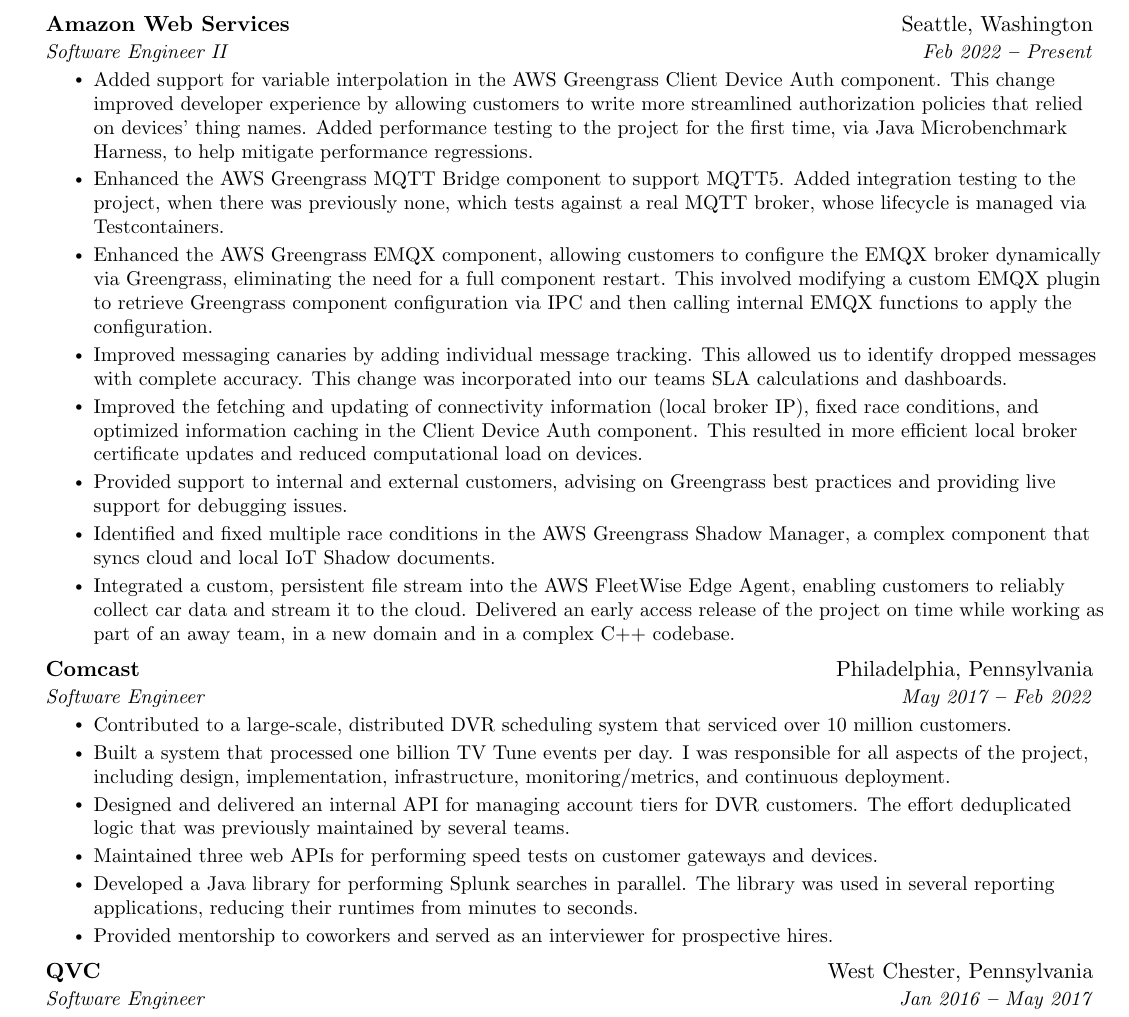
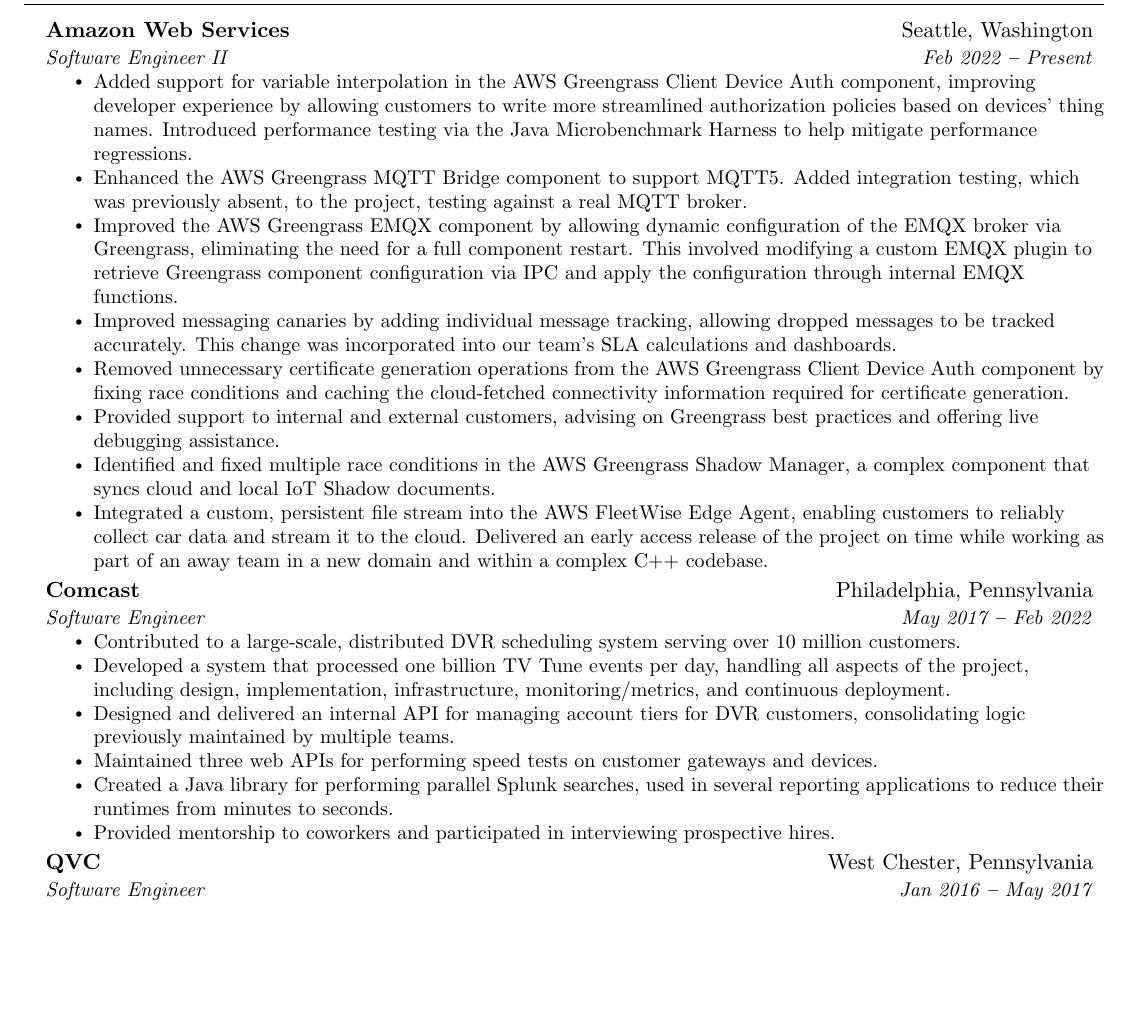
Before and after one commit to jcosentino11/resume, a LaTeX CV (resume.tex): part of page 1 of 2 before the commit and part of the page after it, cut so that both start at the same text, the shorter picture padded with empty space. Compiled offline with pdfLaTeX.

Commit message:
less awkward phrasing

```diff
--- a/resume.tex
+++ b/resume.tex
@@ -102,25 +102,25 @@
       {Amazon Web Services}{Seattle, Washington}
       {Software Engineer II}{Feb 2022 \textbf{--} Present}
         \resumeItemListStart
-            \resumeItem{ Added support for variable interpolation in the AWS Greengrass Client Device Auth component. This change improved developer experience by allowing customers to write more streamlined authorization policies that relied on devices' thing names. Added performance testing to the project for the first time, via Java Microbenchmark Harness, to help mitigate performance regressions. }
-            \resumeItem{ Enhanced the AWS Greengrass MQTT Bridge component to support MQTT5. Added integration testing to the project, when there was previously none, which tests against a real MQTT broker, whose lifecycle is managed via Testcontainers. }
-            \resumeItem{ Enhanced the AWS Greengrass EMQX component, allowing customers to configure the EMQX broker dynamically via Greengrass, eliminating the need for a full component restart. This involved modifying a custom EMQX plugin to retrieve Greengrass component configuration via IPC and then calling internal EMQX functions to apply the configuration. }
-            \resumeItem{ Improved messaging canaries by adding individual message tracking. This allowed us to identify dropped messages with complete accuracy. This change was incorporated into our teams SLA calculations and dashboards. }
-            \resumeItem{ Improved the fetching and updating of connectivity information (local broker IP), fixed race conditions, and optimized information caching in the Client Device Auth component. This resulted in more efficient local broker certificate updates and reduced computational load on devices. }
-            \resumeItem{ Provided support to internal and external customers, advising on Greengrass best practices and providing live support for debugging issues. }
+            \resumeItem{ Added support for variable interpolation in the AWS Greengrass Client Device Auth component, improving developer experience by allowing customers to write more streamlined authorization policies based on devices' thing names. Introduced performance testing via the Java Microbenchmark Harness to help mitigate performance regressions. }
+            \resumeItem{ Enhanced the AWS Greengrass MQTT Bridge component to support MQTT5. Added integration testing, which was previously absent, to the project, testing against a real MQTT broker. }
+            \resumeItem{ Improved the AWS Greengrass EMQX component by allowing dynamic configuration of the EMQX broker via Greengrass, eliminating the need for a full component restart. This involved modifying a custom EMQX plugin to retrieve Greengrass component configuration via IPC and apply the configuration through internal EMQX functions. }
+            \resumeItem{ Improved messaging canaries by adding individual message tracking, allowing dropped messages to be tracked accurately. This change was incorporated into our team's SLA calculations and dashboards. }
+            \resumeItem{ Removed unnecessary certificate generation operations from the AWS Greengrass Client Device Auth component by fixing race conditions and caching the cloud-fetched connectivity information required for certificate generation. }
+            \resumeItem{ Provided support to internal and external customers, advising on Greengrass best practices and offering live debugging assistance. }
             \resumeItem{ Identified and fixed multiple race conditions in the AWS Greengrass Shadow Manager, a complex component that syncs cloud and local IoT Shadow documents. }
-            \resumeItem{ Integrated a custom, persistent file stream into the AWS FleetWise Edge Agent, enabling customers to reliably collect car data and stream it to the cloud. Delivered an early access release of the project on time while working as part of an away team, in a new domain and in a complex C++ codebase. }
+            \resumeItem{ Integrated a custom, persistent file stream into the AWS FleetWise Edge Agent, enabling customers to reliably collect car data and stream it to the cloud. Delivered an early access release of the project on time while working as part of an away team in a new domain and within a complex C++ codebase. }
         \resumeItemListEnd
     \resumeSubheading
       {Comcast}{Philadelphia, Pennsylvania}
       {Software Engineer}{May 2017 \textbf{--} Feb 2022}
         \resumeItemListStart
-            \resumeItem{ Contributed to a large-scale, distributed DVR scheduling system that serviced over 10 million customers. }
-            \resumeItem{ Built a system that processed one billion TV Tune events per day. I was responsible for all aspects of the project, including design, implementation, infrastructure, monitoring/metrics, and continuous deployment. }
-            \resumeItem{ Designed and delivered an internal API for managing account tiers for DVR customers. The effort deduplicated logic that was previously maintained by several teams. }
+            \resumeItem{ Contributed to a large-scale, distributed DVR scheduling system serving over 10 million customers. }
+            \resumeItem{ Developed a system that processed one billion TV Tune events per day, handling all aspects of the project, including design, implementation, infrastructure, monitoring/metrics, and continuous deployment. }
+            \resumeItem{ Designed and delivered an internal API for managing account tiers for DVR customers, consolidating logic previously maintained by multiple teams. }
             \resumeItem{ Maintained three web APIs for performing speed tests on customer gateways and devices. }
-            \resumeItem{ Developed a Java library for performing Splunk searches in parallel. The library was used in several reporting applications, reducing their runtimes from minutes to seconds. }
-            \resumeItem{ Provided mentorship to coworkers and served as an interviewer for prospective hires. }
+            \resumeItem{ Created a Java library for performing parallel Splunk searches, used in several reporting applications to reduce their runtimes from minutes to seconds. }
+            \resumeItem{ Provided mentorship to coworkers and participated in interviewing prospective hires. }
         \resumeItemListEnd
     \resumeSubheading
       {QVC}{West Chester, Pennsylvania}
```
